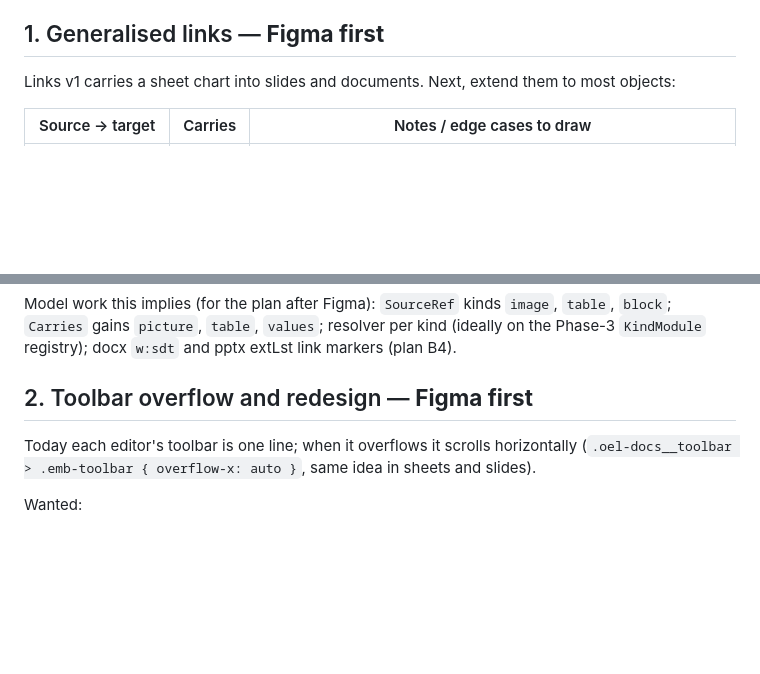
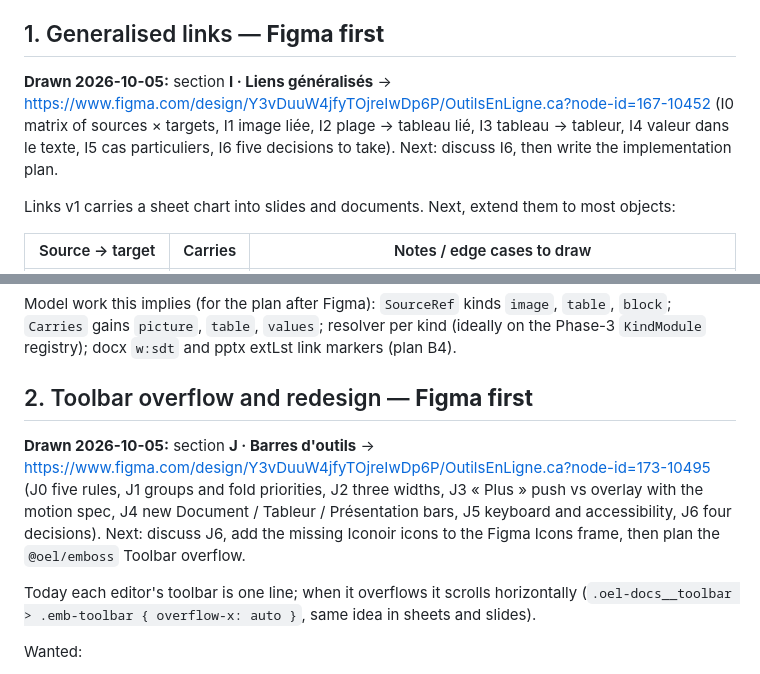
Before and after one commit to EaglesView/oel-studio, a Markdown page: docs/plans/2026-10-editor-ux-issues.md, 2 parts joined by grey strips. Drawn GitHub-style; blank space fills up the shorter version.

Commit message:
docs: link the Figma sections for generalised links and toolbars
Sections I (Liens généralisés) and J (Barres d'outils) are drawn on
the Editor — Behaviors page; the plan points to them and to the
decisions each one leaves open.

Co-Authored-By: Claude Opus 5.5 <noreply@anthropic.com>
Claude-Session: https://claude.ai/code/session_01WShs8CxZ54tE4wJ7aQFEsf

```diff
--- a/docs/plans/2026-10-editor-ux-issues.md
+++ b/docs/plans/2026-10-editor-ux-issues.md
@@ -31,6 +31,10 @@ Still to do around these:
 
 ## 1. Generalised links — **Figma first**
 
+**Drawn 2026-10-05:** section **I · Liens généralisés** → https://www.figma.com/design/Y3vDuuW4jfyTOjreIwDp6P/OutilsEnLigne.ca?node-id=167-10452
+(I0 matrix of sources × targets, I1 image liée, I2 plage → tableau lié, I3 tableau → tableur, I4 valeur dans le texte,
+I5 cas particuliers, I6 five decisions to take). Next: discuss I6, then write the implementation plan.
+
 Links v1 carries a sheet chart into slides and documents. Next, extend them to most objects:
 
 | Source → target | Carries | Notes / edge cases to draw |
@@ -50,6 +54,11 @@ Model work this implies (for the plan after Figma): `SourceRef` kinds `image`, `
 extLst link markers (plan B4).
 
 ## 2. Toolbar overflow and redesign — **Figma first**
+
+**Drawn 2026-10-05:** section **J · Barres d'outils** → https://www.figma.com/design/Y3vDuuW4jfyTOjreIwDp6P/OutilsEnLigne.ca?node-id=173-10495
+(J0 five rules, J1 groups and fold priorities, J2 three widths, J3 « Plus » push vs overlay with the motion spec,
+J4 new Document / Tableur / Présentation bars, J5 keyboard and accessibility, J6 four decisions). Next: discuss J6,
+add the missing Iconoir icons to the Figma Icons frame, then plan the `@oel/emboss` Toolbar overflow.
 
 Today each editor's toolbar is one line; when it overflows it scrolls horizontally
 (`.oel-docs__toolbar > .emb-toolbar { overflow-x: auto }`, same idea in sheets and slides).
```
